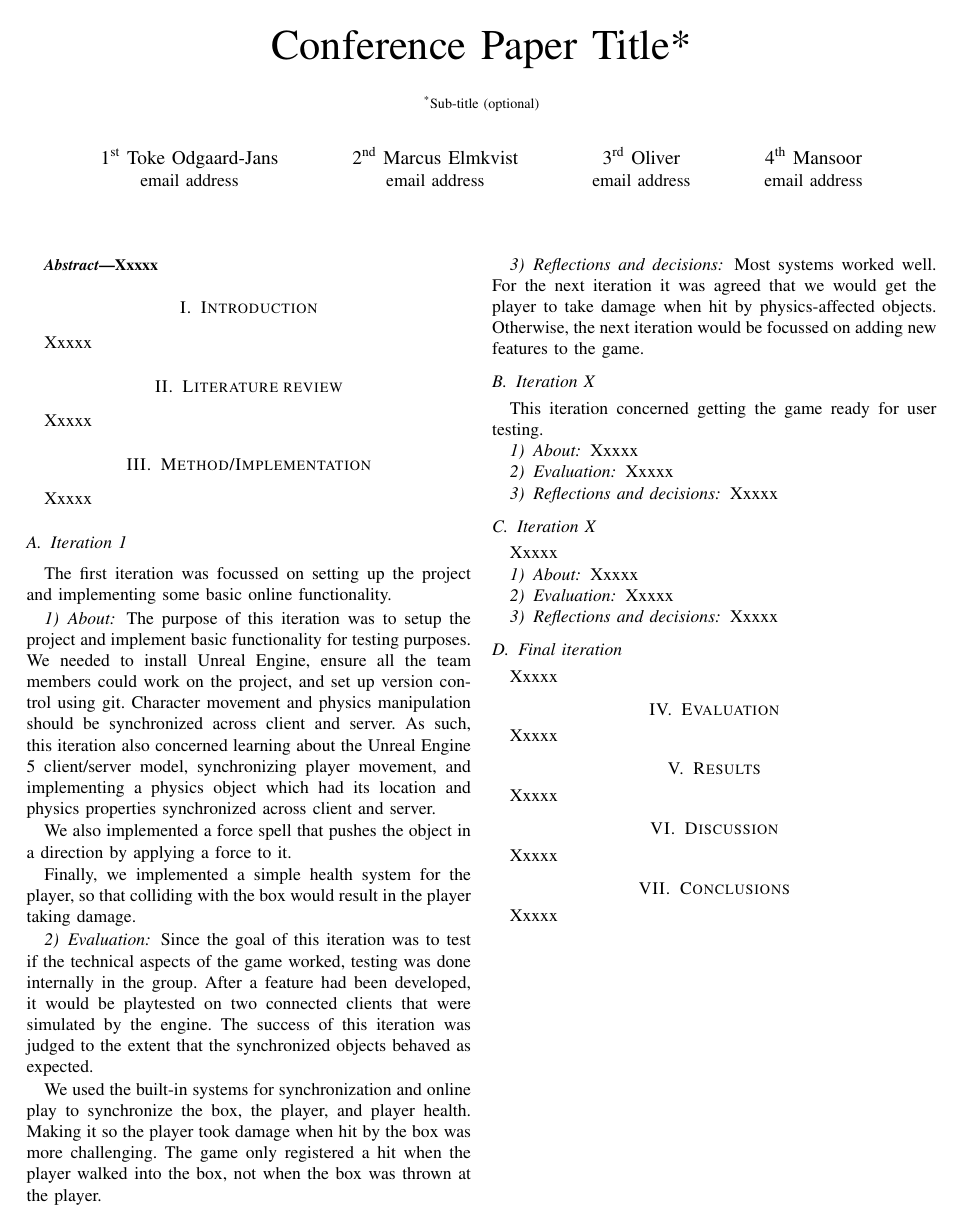
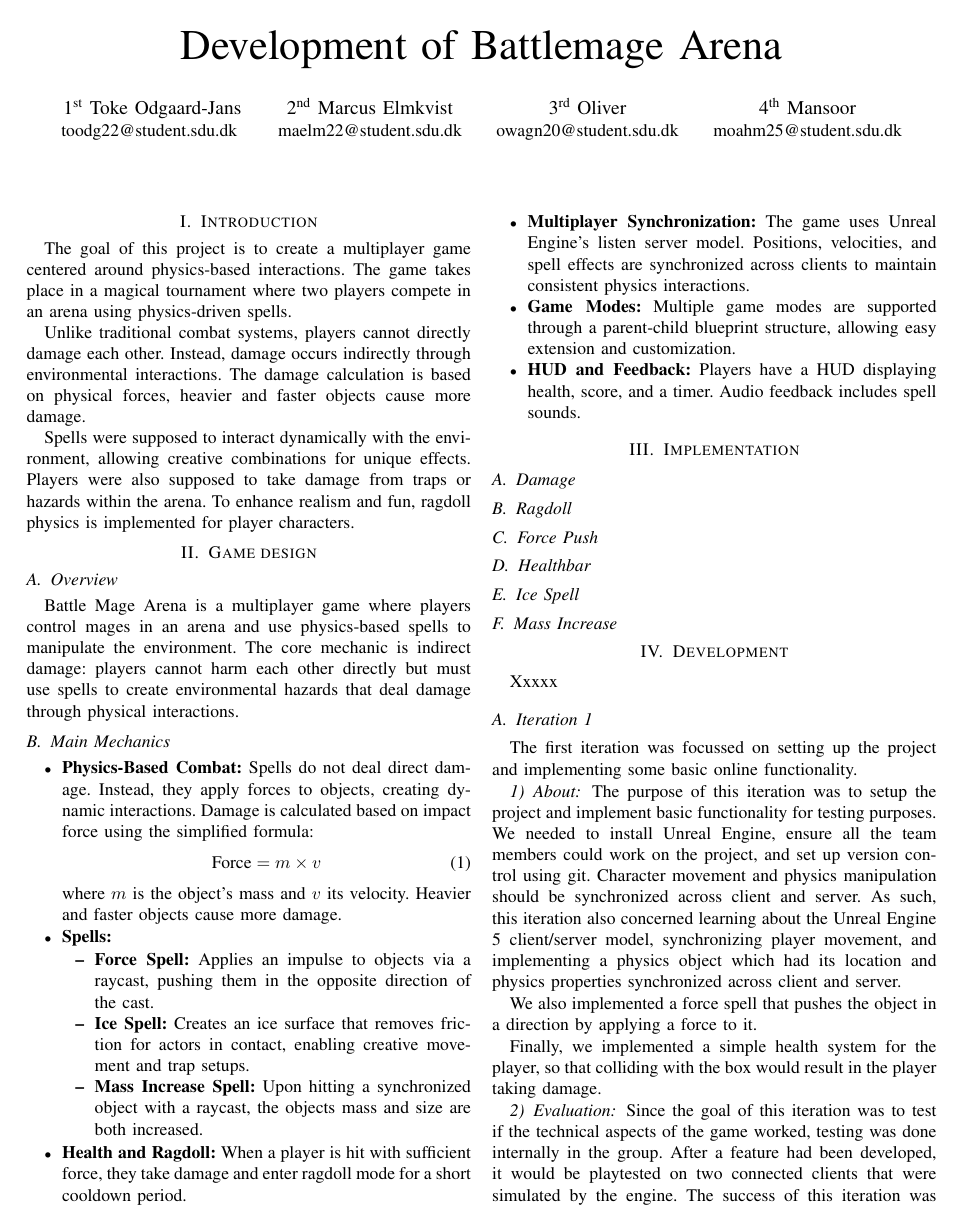
Before and after one commit to Toke113/Modern-game-development, a LaTeX paper (SpilTek LaTeX template/Battlemage arena report.tex): the whole page before the commit and page 1 of 2 after it. Compiled offline with pdfLaTeX; a missing font is replaced by an installed copy or a similar font; a LaTeX package or settings file that is missing is left out.

Commit message:
Wrote a small introduction and have started on the game design section.

```diff
--- a/SpilTek LaTeX template/Battlemage arena report.tex
+++ b/SpilTek LaTeX template/Battlemage arena report.tex
@@ -11,59 +12,123 @@
 T\kern-.1667em\lower.7ex\hbox{E}\kern-.125emX}}
 \begin{document}
 
-\title{Conference Paper Title*\\
-{\footnotesize \textsuperscript{*}Sub-title (optional)}
+    \title{Development of Battlemage Arena
     }
 
     \author{\IEEEauthorblockN{1\textsuperscript{st} Toke Odgaard-Jans}
-\IEEEauthorblockA{email address}
+    \IEEEauthorblockA{toodg22@student.sdu.dk }
     \and
     \IEEEauthorblockN{2\textsuperscript{nd} Marcus Elmkvist}
-\IEEEauthorblockA{email address}
+    \IEEEauthorblockA{maelm22@student.sdu.dk}
     \and
     \IEEEauthorblockN{3\textsuperscript{rd} Oliver}
-\IEEEauthorblockA{email address}
+    \IEEEauthorblockA{owagn20@student.sdu.dk}
     \and
     \IEEEauthorblockN{4\textsuperscript{th} Mansoor}
-\IEEEauthorblockA{email address}
+    \IEEEauthorblockA{moahm25@student.sdu.dk}
 
     }
 
     \maketitle
 
-\begin{abstract}
-Xxxxx
-\end{abstract}
 
-\section{Introduction}
-Xxxxx
+    \section{Introduction}\label{sec:introduction}
 
-\section{Literature review}
-Xxxxx
+    The goal of this project is to create a multiplayer game centered around physics-based interactions.
+    The game takes place in a magical tournament where two players compete in an arena using physics-driven spells.
 
-\section{Method/Implementation}
+    Unlike traditional combat systems, players cannot directly damage each other.
+    Instead, damage occurs indirectly through environmental interactions.
+    The damage calculation is based on physical forces, heavier and faster objects cause more damage.
+
+    Spells were supposed to interact dynamically with the environment, allowing creative combinations for unique effects.
+    Players were also supposed to take damage from traps or hazards within the arena.
+    To enhance realism and fun, ragdoll physics is implemented for player characters.
+
+
+    \section{Game design}\label{sec:game-design}
+
+    \subsection{Overview}\label{subsec:overview}
+    Battle Mage Arena is a multiplayer game where players control mages in an arena and use physics-based spells to manipulate the environment.
+    The core mechanic is indirect damage: players cannot harm each other directly but must use spells to create environmental hazards that deal damage through physical interactions.
+
+    \subsection{Main Mechanics}\label{subsec:main-mechanics}
+    \begin{itemize}
+        \item \textbf{Physics-Based Combat:} Spells do not deal direct damage.
+        Instead, they apply forces to objects, creating dynamic interactions.
+        Damage is calculated based on impact force using the simplified formula:
+        \begin{equation}
+            \text{Force} = m \times v \label{eq:equation}
+        \end{equation}
+
+        where \(m\) is the object's mass and \(v\) its velocity.
+        Heavier and faster objects cause more damage.
+
+        \item \textbf{Spells:}
+        \begin{itemize}
+            \item \textbf{Force Spell:} Applies an impulse to objects via a raycast, pushing them in the opposite direction of the cast.
+            \item \textbf{Ice Spell:} Creates an ice surface that removes friction for actors in contact, enabling creative movement and trap setups.
+            \item \textbf{Mass Increase Spell:} Upon hitting a synchronized object with a raycast, the objects mass and size are both increased.
+        \end{itemize}
+
+        \item \textbf{Health and Ragdoll:} When a player is hit with sufficient force, they take damage and enter ragdoll mode for a short cooldown period.
+
+        \item \textbf{Multiplayer Synchronization:} The game uses Unreal Engine’s listen server model.
+        Positions, velocities, and spell effects are synchronized across clients to maintain consistent physics interactions.
+
+        \item \textbf{Game Modes:} Multiple game modes are supported through a parent-child blueprint structure, allowing easy extension and customization.
+
+        \item \textbf{HUD and Feedback:} Players have a HUD displaying health, score, and a timer.
+        Audio feedback includes spell sounds.
+    \end{itemize}
+
+
+    \section{Implementation}
+
+    \subsection{Damage}
+
+    \subsection{Ragdoll}
+
+    \subsection{Force Push}
+
+    \subsection{Healthbar}
+
+    \subsection{Ice Spell}
+
+    \subsection{Mass Increase}
+
+
+    \section{Development}
     Xxxxx
 
     \subsection{Iteration 1}
     The first iteration was focussed on setting up the project and implementing some basic online functionality.
 
-
     \subsubsection{About}
-The purpose of this iteration was to setup the project and implement basic functionality for testing purposes. We needed to install Unreal Engine, ensure all the team members could work on the project, and set up version control using git. Character movement and physics manipulation should be synchronized across client and server. As such, this iteration also concerned learning about the Unreal Engine 5 client/server model, synchronizing player movement, and implementing a physics object which had its location and physics properties synchronized across client and server.
+    The purpose of this iteration was to setup the project and implement basic functionality for testing purposes.
+    We needed to install Unreal Engine, ensure all the team members could work on the project, and set up version control using git.
+    Character movement and physics manipulation should be synchronized across client and server.
+    As such, this iteration also concerned learning about the Unreal Engine 5 client/server model, synchronizing player movement, and implementing a physics object which had its location and physics properties synchronized across client and server.
 
     We also implemented a force spell that pushes the object in a direction by applying a force to it.
 
     Finally, we implemented a simple health system for the player, so that colliding with the box would result in the player taking damage.
 
     \subsubsection{Evaluation}
-Since the goal of this iteration was to test if the technical aspects of the game worked, testing was done internally in the group. After a feature had been developed, it would be playtested on two connected clients that were simulated by the engine.  The success of this iteration was judged to the extent that the synchronized objects behaved as expected.
+    Since the goal of this iteration was to test if the technical aspects of the game worked, testing was done internally in the group.
+    After a feature had been developed, it would be playtested on two connected clients that were simulated by the engine.
+    The success of this iteration was judged to the extent that the synchronized objects behaved as expected.
 
-We used the built-in systems for synchronization and online play to synchronize the box, the player, and player health. Making it so the player took damage when hit by the box was more challenging. The game only registered a hit when the player walked into the box, not when the box was thrown at the player.
+    We used the built-in systems for synchronization and online play to synchronize the box, the player, and player health.
+    Making it so the player took damage when hit by the box was more challenging.
+    The game only registered a hit when the player walked into the box, not when the box was thrown at the player.
 
     \subsubsection{Reflections and decisions}
-Most systems worked well. For the next iteration it was agreed that we would get the player to take damage when hit by physics-affected objects. Otherwise, the next iteration would be focussed on adding new features to the game.
+    Most systems worked well.
+    For the next iteration it was agreed that we would get the player to take damage when hit by physics-affected objects.
+    Otherwise, the next iteration would be focussed on adding new features to the game.
 
-\subsection{Iteration X}
+    \subsection{Iteration 2}
     This iteration concerned getting the game ready for user testing.
 
     \subsubsection{About}
@@ -75,7 +140,7 @@ Xxxxx
     \subsubsection{Reflections and decisions}
     Xxxxx
 
-\subsection{Iteration X}
+    \subsection{Iteration 3}
     Xxxxx
 
     \subsubsection{About}
@@ -87,23 +152,14 @@ Xxxxx
     \subsubsection{Reflections and decisions}
     Xxxxx
 
-
     \subsection{Final iteration}
     Xxxxx
 
-\section{Evaluation}
+
+    \section{Reflection}
     Xxxxx
 
-\section{Results}
-Xxxxx
-
-\section{Discussion}
-Xxxxx
-
-\section{Conclusions}
-Xxxxx
-
-\bibliographystyle{ieeetr}
+    %\bibliographystyle{ieeetr}
     %\bibliography{biblio} %Uncomment this once you add some citations in the text to add the references section
 
 \end{document}
```
Also changed, not shown: SpilTek LaTeX template/Battlemage arena report.pdf, SpilTek LaTeX template/Battlemage arena report.tex (1 more changed lines), 3 other files. Lines whose indentation alone changed are shown as unchanged.
